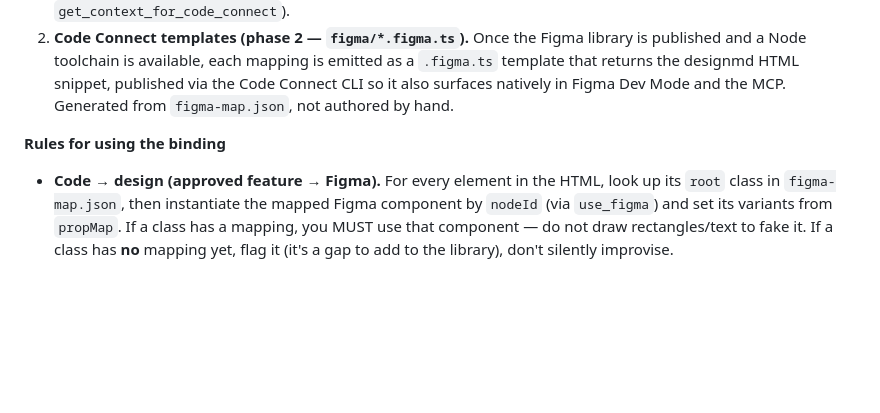
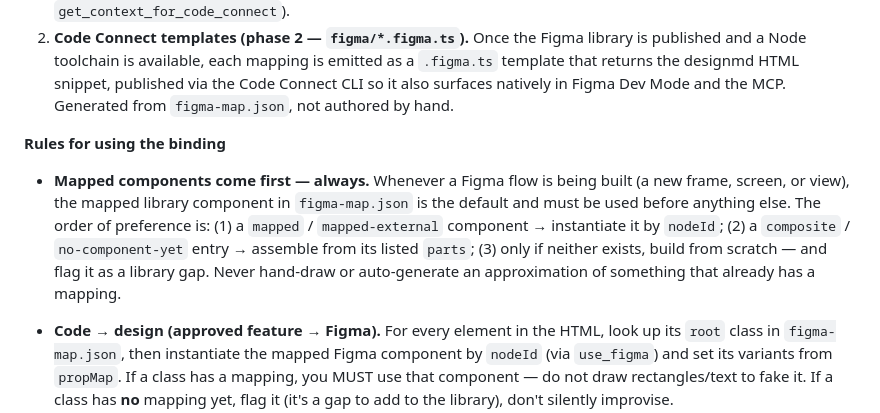
Before and after one commit to whymandesigns/icarus, a Markdown page: design.md, the part around the change. Rendered like a GitHub page; blank space fills up the shorter version.

Commit message:
design.md §9: prioritize mapped Figma components in Figma flows
Add a leading binding rule — mapped components in figma-map.json are the
default when building any Figma flow, with an explicit preference order
(mapped/external → composite/parts → build-from-scratch + flag gap). Never
approximate something that already has a mapping.

Co-Authored-By: Claude Opus 4.8 <noreply@anthropic.com>

```diff
--- a/design.md
+++ b/design.md
@@ -449,6 +449,8 @@ The binding is stored in two artifacts:
 
 **Rules for using the binding**
 
+- **Mapped components come first — always.** Whenever a Figma flow is being built (a new frame, screen, or view), the mapped library component in `figma-map.json` is the default and must be used before anything else. The order of preference is: (1) a `mapped` / `mapped-external` component → instantiate it by `nodeId`; (2) a `composite` / `no-component-yet` entry → assemble from its listed `parts`; (3) only if neither exists, build from scratch — and flag it as a library gap. Never hand-draw or auto-generate an approximation of something that already has a mapping.
+
 - **Code → design (approved feature → Figma).** For every element in the HTML, look up its `root` class in `figma-map.json`, then instantiate the mapped Figma component by `nodeId` (via `use_figma`) and set its variants from `propMap`. If a class has a mapping, you MUST use that component — do not draw rectangles/text to fake it. If a class has **no** mapping yet, flag it (it's a gap to add to the library), don't silently improvise.
 - **Design → code (Figma frame → HTML).** Reverse-lookup by Figma component name/`nodeId` and emit the recorded `snippet` with the right variant classes.
 - **Keep the map in sync.** Every new designmd component (a new §6 shortcode row) gets a matching `figma-map.json` entry in the same change; a component isn't "done" until both sides and the mapping exist.
```
